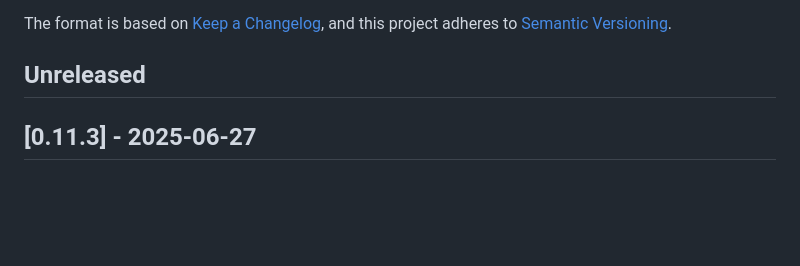
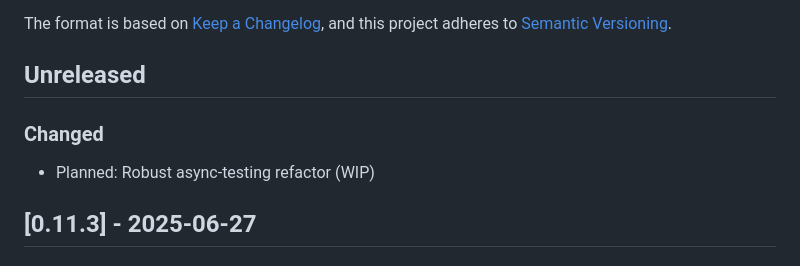
Before and after one commit to othercriteria/vibectl, a Markdown page: CHANGELOG.md, the part around the change. GitHub-like rendering; blank space fills up the shorter version.

Commit message:
feat: initial planning for robust async-testing refactor

```diff
--- a/CHANGELOG.md
+++ b/CHANGELOG.md
@@ -6,6 +6,9 @@ The format is based on [Keep a Changelog](https://keepachangelog.com/en/1.0.0/),
 and this project adheres to [Semantic Versioning](https://semver.org/spec/v2.0.0.html).
 
 ## Unreleased
+
+### Changed
+- Planned: Robust async-testing refactor (WIP)
 
 ## [0.11.3] - 2025-06-27
 
```
